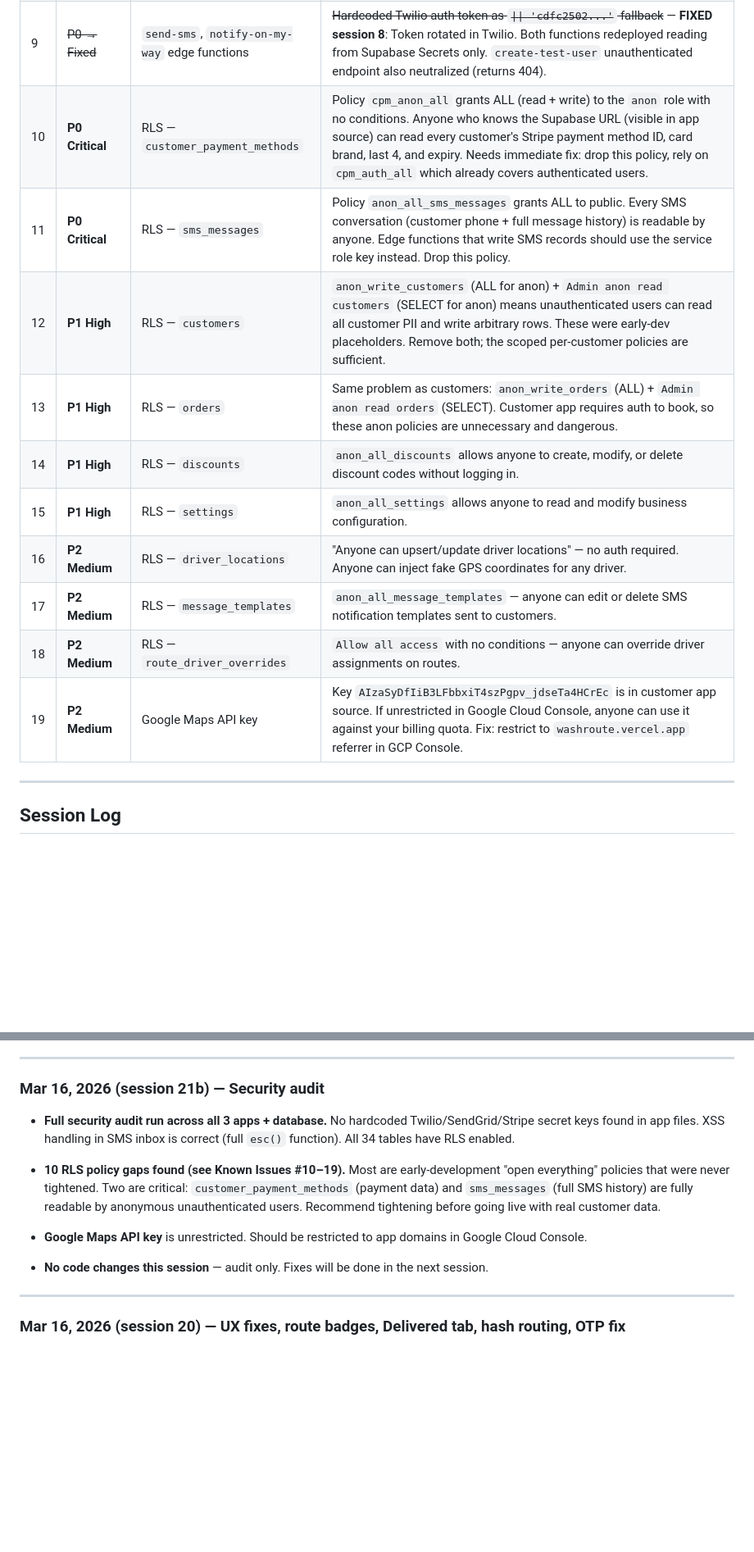
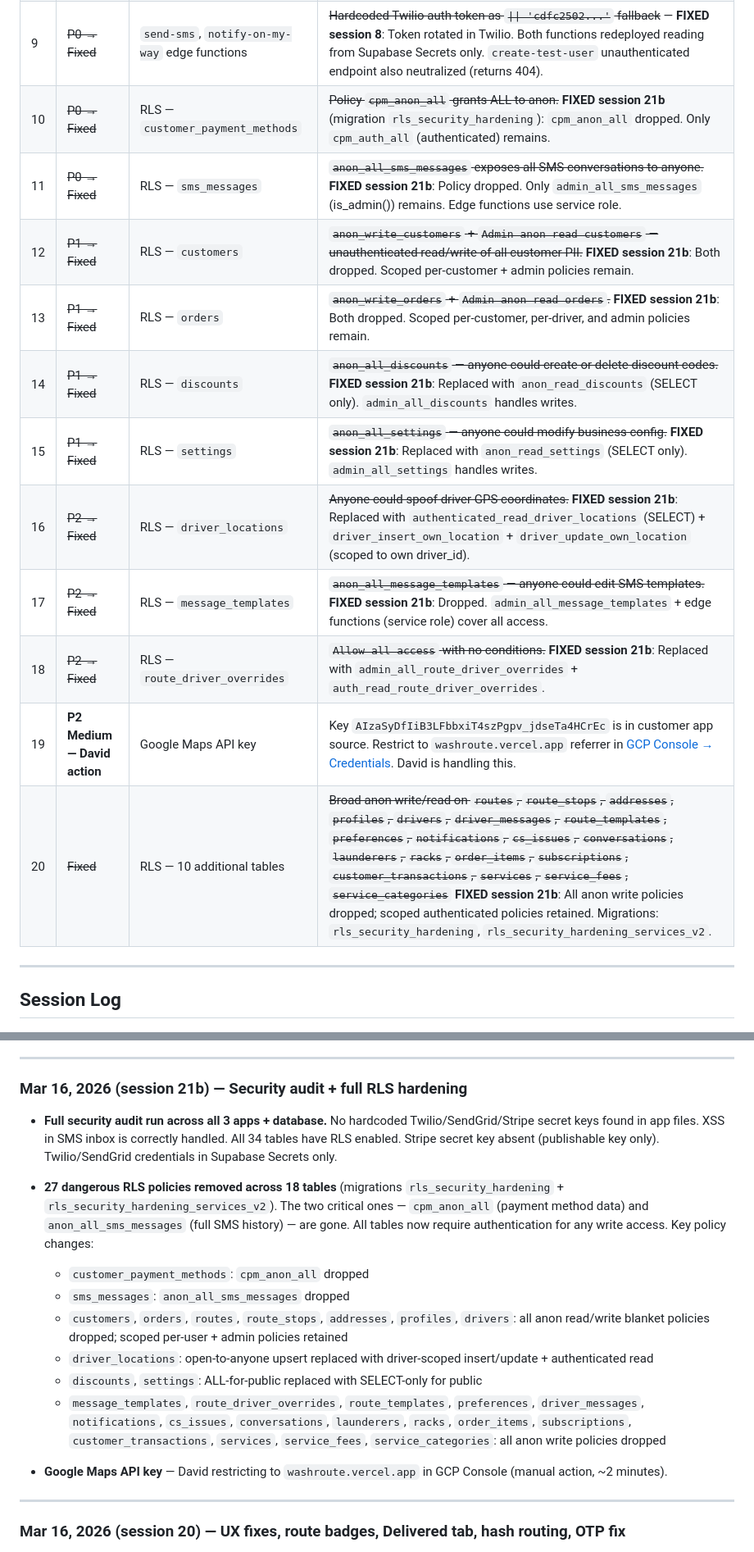
Before and after one commit to LUCANINA/washroute, a Markdown page: PROJECT-NOTES.md, 2 parts joined by grey strips. Shown at 82% size. Rendered like a GitHub page; blank space fills up the shorter version.

Commit message:
docs: update notes — RLS hardening complete, 27 policies fixed
Co-Authored-By: Claude Sonnet 4.6 <noreply@anthropic.com>

```diff
--- a/PROJECT-NOTES.md
+++ b/PROJECT-NOTES.md
@@ -340,16 +340,17 @@ There are actually **two separate hang points** that must both be covered:
 | 7 | P0 → Fixed | driver app realtime handler | ~~Stops reassigned to another driver stayed in original driver's list — **FIXED commit 7916331**~~ |
 | 8 | ~~P3 → Fixed~~ | driver app "skip notification" | ~~Banner read "Customer notified · Safe travels!" even when no SMS was sent~~ — **FIXED commit 0930719**: `notified` flag now checks only `stop.on_my_way_sent_at`, not `isEnRoute`. Banner correctly shows "Arrived at stop" when driver skipped notification. |
 | 9 | ~~P0 → Fixed~~ | `send-sms`, `notify-on-my-way` edge functions | ~~Hardcoded Twilio auth token as `\|\| 'cdfc2502...'` fallback~~ — **FIXED session 8**: Token rotated in Twilio. Both functions redeployed reading from Supabase Secrets only. `create-test-user` unauthenticated endpoint also neutralized (returns 404). |
-| 10 | **P0 Critical** | RLS — `customer_payment_methods` | Policy `cpm_anon_all` grants ALL (read + write) to the `anon` role with no conditions. Anyone who knows the Supabase URL (visible in app source) can read every customer's Stripe payment method ID, card brand, last 4, and expiry. Needs immediate fix: drop this policy, rely on `cpm_auth_all` which already covers authenticated users. |
-| 11 | **P0 Critical** | RLS — `sms_messages` | Policy `anon_all_sms_messages` grants ALL to public. Every SMS conversation (customer phone + full message history) is readable by anyone. Edge functions that write SMS records should use the service role key instead. Drop this policy. |
-| 12 | **P1 High** | RLS — `customers` | `anon_write_customers` (ALL for anon) + `Admin anon read customers` (SELECT for anon) means unauthenticated users can read all customer PII and write arbitrary rows. These were early-dev placeholders. Remove both; the scoped per-customer policies are sufficient. |
-| 13 | **P1 High** | RLS — `orders` | Same problem as customers: `anon_write_orders` (ALL) + `Admin anon read orders` (SELECT). Customer app requires auth to book, so these anon policies are unnecessary and dangerous. |
-| 14 | **P1 High** | RLS — `discounts` | `anon_all_discounts` allows anyone to create, modify, or delete discount codes without logging in. |
-| 15 | **P1 High** | RLS — `settings` | `anon_all_settings` allows anyone to read and modify business configuration. |
-| 16 | **P2 Medium** | RLS — `driver_locations` | "Anyone can upsert/update driver locations" — no auth required. Anyone can inject fake GPS coordinates for any driver. |
-| 17 | **P2 Medium** | RLS — `message_templates` | `anon_all_message_templates` — anyone can edit or delete SMS notification templates sent to customers. |
-| 18 | **P2 Medium** | RLS — `route_driver_overrides` | `Allow all access` with no conditions — anyone can override driver assignments on routes. |
-| 19 | **P2 Medium** | Google Maps API key | Key `AIzaSyDfIiB3LFbbxiT4szPgpv_jdseTa4HCrEc` is in customer app source. If unrestricted in Google Cloud Console, anyone can use it against your billing quota. Fix: restrict to `washroute.vercel.app` referrer in GCP Console. |
+| 10 | ~~P0 → Fixed~~ | RLS — `customer_payment_methods` | ~~Policy `cpm_anon_all` grants ALL to anon.~~ **FIXED session 21b** (migration `rls_security_hardening`): `cpm_anon_all` dropped. Only `cpm_auth_all` (authenticated) remains. |
+| 11 | ~~P0 → Fixed~~ | RLS — `sms_messages` | ~~`anon_all_sms_messages` exposes all SMS conversations to anyone.~~ **FIXED session 21b**: Policy dropped. Only `admin_all_sms_messages` (is_admin()) remains. Edge functions use service role. |
+| 12 | ~~P1 → Fixed~~ | RLS — `customers` | ~~`anon_write_customers` + `Admin anon read customers` — unauthenticated read/write of all customer PII.~~ **FIXED session 21b**: Both dropped. Scoped per-customer + admin policies remain. |
+| 13 | ~~P1 → Fixed~~ | RLS — `orders` | ~~`anon_write_orders` + `Admin anon read orders`.~~ **FIXED session 21b**: Both dropped. Scoped per-customer, per-driver, and admin policies remain. |
+| 14 | ~~P1 → Fixed~~ | RLS — `discounts` | ~~`anon_all_discounts` — anyone could create or delete discount codes.~~ **FIXED session 21b**: Replaced with `anon_read_discounts` (SELECT only). `admin_all_discounts` handles writes. |
+| 15 | ~~P1 → Fixed~~ | RLS — `settings` | ~~`anon_all_settings` — anyone could modify business config.~~ **FIXED session 21b**: Replaced with `anon_read_settings` (SELECT only). `admin_all_settings` handles writes. |
+| 16 | ~~P2 → Fixed~~ | RLS — `driver_locations` | ~~Anyone could spoof driver GPS coordinates.~~ **FIXED session 21b**: Replaced with `authenticated_read_driver_locations` (SELECT) + `driver_insert_own_location` + `driver_update_own_location` (scoped to own driver_id). |
+| 17 | ~~P2 → Fixed~~ | RLS — `message_templates` | ~~`anon_all_message_templates` — anyone could edit SMS templates.~~ **FIXED session 21b**: Dropped. `admin_all_message_templates` + edge functions (service role) cover all access. |
+| 18 | ~~P2 → Fixed~~ | RLS — `route_driver_overrides` | ~~`Allow all access` with no conditions.~~ **FIXED session 21b**: Replaced with `admin_all_route_driver_overrides` + `auth_read_route_driver_overrides`. |
+| 19 | **P2 Medium — David action** | Google Maps API key | Key `AIzaSyDfIiB3LFbbxiT4szPgpv_jdseTa4HCrEc` is in customer app source. Restrict to `washroute.vercel.app` referrer in [GCP Console → Credentials](https://console.cloud.google.com/apis/credentials). David is handling this. |
+| 20 | ~~Fixed~~ | RLS — 10 additional tables | ~~Broad anon write/read on `routes`, `route_stops`, `addresses`, `profiles`, `drivers`, `driver_messages`, `route_templates`, `preferences`, `notifications`, `cs_issues`, `conversations`, `launderers`, `racks`, `order_items`, `subscriptions`, `customer_transactions`, `services`, `service_fees`, `service_categories`~~ **FIXED session 21b**: All anon write policies dropped; scoped authenticated policies retained. Migrations: `rls_security_hardening`, `rls_security_hardening_services_v2`. |
 
 ---
 
@@ -462,15 +463,19 @@ There are actually **two separate hang points** that must both be covered:
 
 ---
 
-### Mar 16, 2026 (session 21b) — Security audit
+### Mar 16, 2026 (session 21b) — Security audit + full RLS hardening
 
-- **Full security audit run across all 3 apps + database.** No hardcoded Twilio/SendGrid/Stripe secret keys found in app files. XSS handling in SMS inbox is correct (full `esc()` function). All 34 tables have RLS enabled.
+- **Full security audit run across all 3 apps + database.** No hardcoded Twilio/SendGrid/Stripe secret keys found in app files. XSS in SMS inbox is correctly handled. All 34 tables have RLS enabled. Stripe secret key absent (publishable key only). Twilio/SendGrid credentials in Supabase Secrets only.
 
-- **10 RLS policy gaps found (see Known Issues #10–19).** Most are early-development "open everything" policies that were never tightened. Two are critical: `customer_payment_methods` (payment data) and `sms_messages` (full SMS history) are fully readable by anonymous unauthenticated users. Recommend tightening before going live with real customer data.
+- **27 dangerous RLS policies removed across 18 tables** (migrations `rls_security_hardening` + `rls_security_hardening_services_v2`). The two critical ones — `cpm_anon_all` (payment method data) and `anon_all_sms_messages` (full SMS history) — are gone. All tables now require authentication for any write access. Key policy changes:
+  - `customer_payment_methods`: `cpm_anon_all` dropped
+  - `sms_messages`: `anon_all_sms_messages` dropped
+  - `customers`, `orders`, `routes`, `route_stops`, `addresses`, `profiles`, `drivers`: all anon read/write blanket policies dropped; scoped per-user + admin policies retained
+  - `driver_locations`: open-to-anyone upsert replaced with driver-scoped insert/update + authenticated read
+  - `discounts`, `settings`: ALL-for-public replaced with SELECT-only for public
+  - `message_templates`, `route_driver_overrides`, `route_templates`, `preferences`, `driver_messages`, `notifications`, `cs_issues`, `conversations`, `launderers`, `racks`, `order_items`, `subscriptions`, `customer_transactions`, `services`, `service_fees`, `service_categories`: all anon write policies dropped
 
-- **Google Maps API key** is unrestricted. Should be restricted to app domains in Google Cloud Console.
-
-- **No code changes this session** — audit only. Fixes will be done in the next session.
+- **Google Maps API key** — David restricting to `washroute.vercel.app` in GCP Console (manual action, ~2 minutes).
 
 ---
 
```
